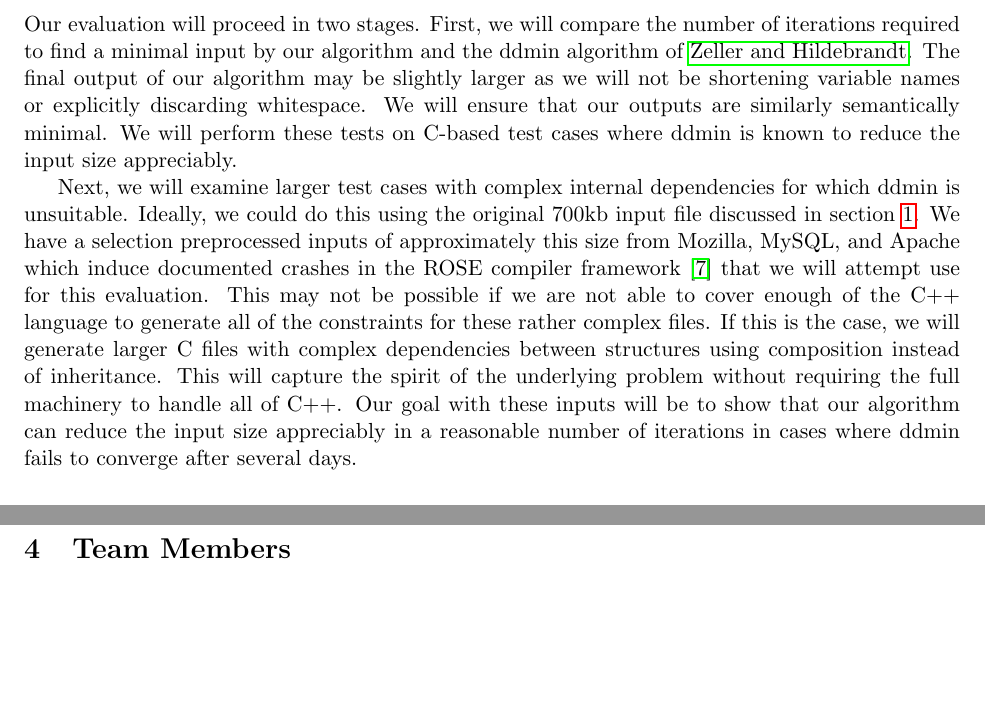
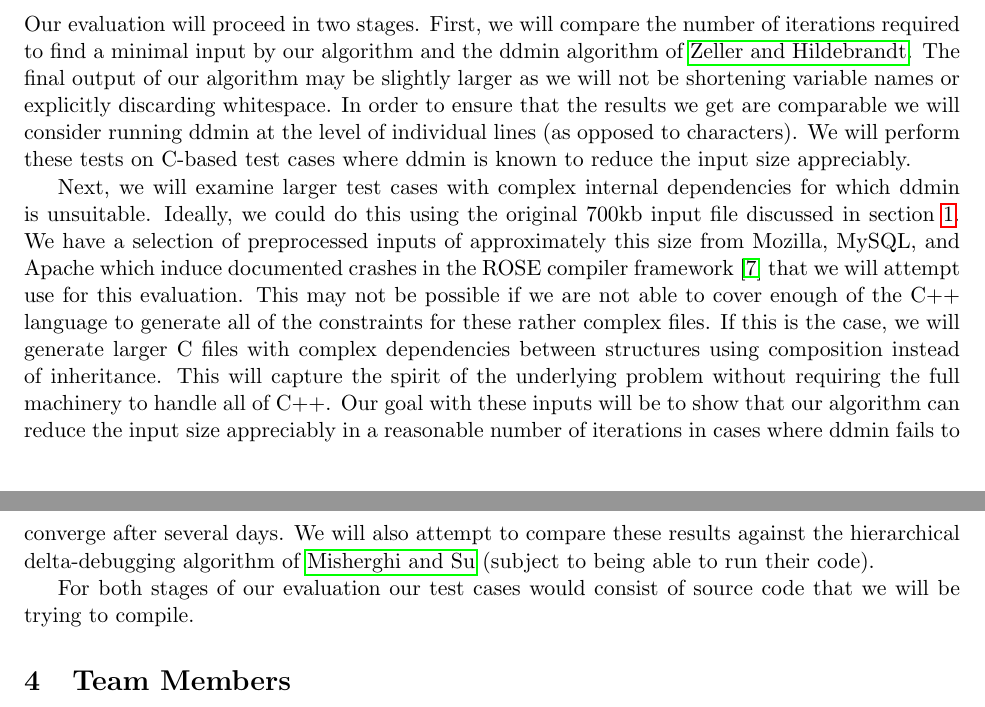
Before and after one commit to suhailshergill/SDD, a LaTeX document (doc/proposal.tex): two parts of pages 3 and 4 of 6, joined at a grey line, cut so that both start at the same text, the shorter picture padded with empty space. Compiled offline with pdfLaTeX.

Commit message:
Made a few changes to the Evaluation section. @Andrew: take a look at the file and double-check we've adequately addressed all the issues ben raised. also, feel free to polish up the language at places where you find it is either too colloquial or vague.

```diff
--- a/doc/proposal.tex
+++ b/doc/proposal.tex
@@ -164,31 +164,34 @@ Type simplification would be difficult to achieve automatically and will
 probably be beyond the scope of the current project.
 
 \section{Evaluation}
-Our evaluation will proceed in two stages.  First, we will compare the
-number of iterations required to find a minimal input by our algorithm
-and the ddmin algorithm of \citeauthor{dd}.  The final output of our
-algorithm may be slightly larger as we will not be shortening variable
-names or explicitly discarding whitespace.  We will ensure that our
-outputs are similarly semantically minimal.  We will perform these tests
-on C-based test cases where ddmin is known to reduce the input size
-appreciably.
+Our evaluation will proceed in two stages.  First, we will compare the number of
+iterations required to find a minimal input by our algorithm and the ddmin
+algorithm of \citeauthor{dd}.  The final output of our algorithm may be slightly
+larger as we will not be shortening variable names or explicitly discarding
+whitespace.  In order to ensure that the results we get are comparable we will
+consider running ddmin at the level of individual lines (as opposed to
+characters). We will perform these tests on C-based test cases where ddmin is
+known to reduce the input size appreciably.
 
-Next, we will examine larger test cases with complex internal
-dependencies for which ddmin is unsuitable.  Ideally, we could do this
-using the original 700kb input file discussed in section
-\ref{sec:intro}.  We have a selection preprocessed inputs of
-approximately this size from Mozilla, MySQL, and Apache which induce
-documented crashes in the ROSE compiler framework \citep{rose} that we
-will attempt use for this evaluation.  This may not be possible if we
-are not able to cover enough of the C++ language to generate all of
-the constraints for these rather complex files.  If this is the case,
-we will generate larger C files with complex dependencies between
-structures using composition instead of inheritance.  This will
-capture the spirit of the underlying problem without requiring the
-full machinery to handle all of C++.  Our goal with these inputs will
-be to show that our algorithm can reduce the input size appreciably in
-a reasonable number of iterations in cases where ddmin fails to
-converge after several days.
+Next, we will examine larger test cases with complex internal dependencies for
+which ddmin is unsuitable.  Ideally, we could do this using the original 700kb
+input file discussed in section \ref{sec:intro}.  We have a selection of
+preprocessed inputs of approximately this size from Mozilla, MySQL, and Apache
+which induce documented crashes in the ROSE compiler framework \citep{rose} that
+we will attempt use for this evaluation.  This may not be possible if we are not
+able to cover enough of the C++ language to generate all of the constraints for
+these rather complex files.  If this is the case, we will generate larger C
+files with complex dependencies between structures using composition instead of
+inheritance.  This will capture the spirit of the underlying problem without
+requiring the full machinery to handle all of C++.  Our goal with these inputs
+will be to show that our algorithm can reduce the input size appreciably in a
+reasonable number of iterations in cases where ddmin fails to converge after
+several days. We will also attempt to compare these results against the
+hierarchical delta-debugging algorithm of \citeauthor{hdd} (subject to being
+able to run their code).
+
+For both stages of our evaluation our test cases would consist of source code
+that we will be trying to compile.
 
 \section{Team Members}
 \begin{itemize}
```
